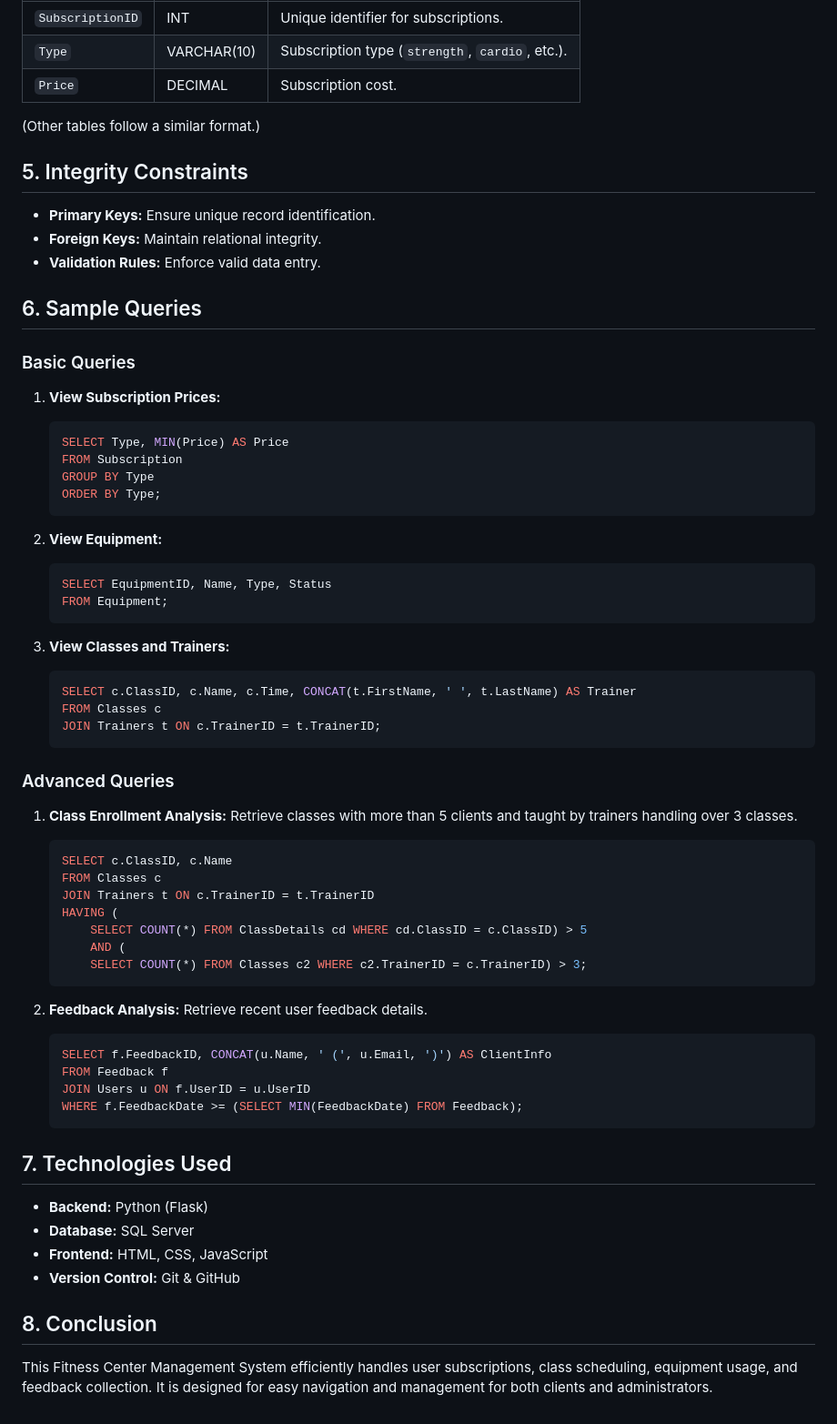
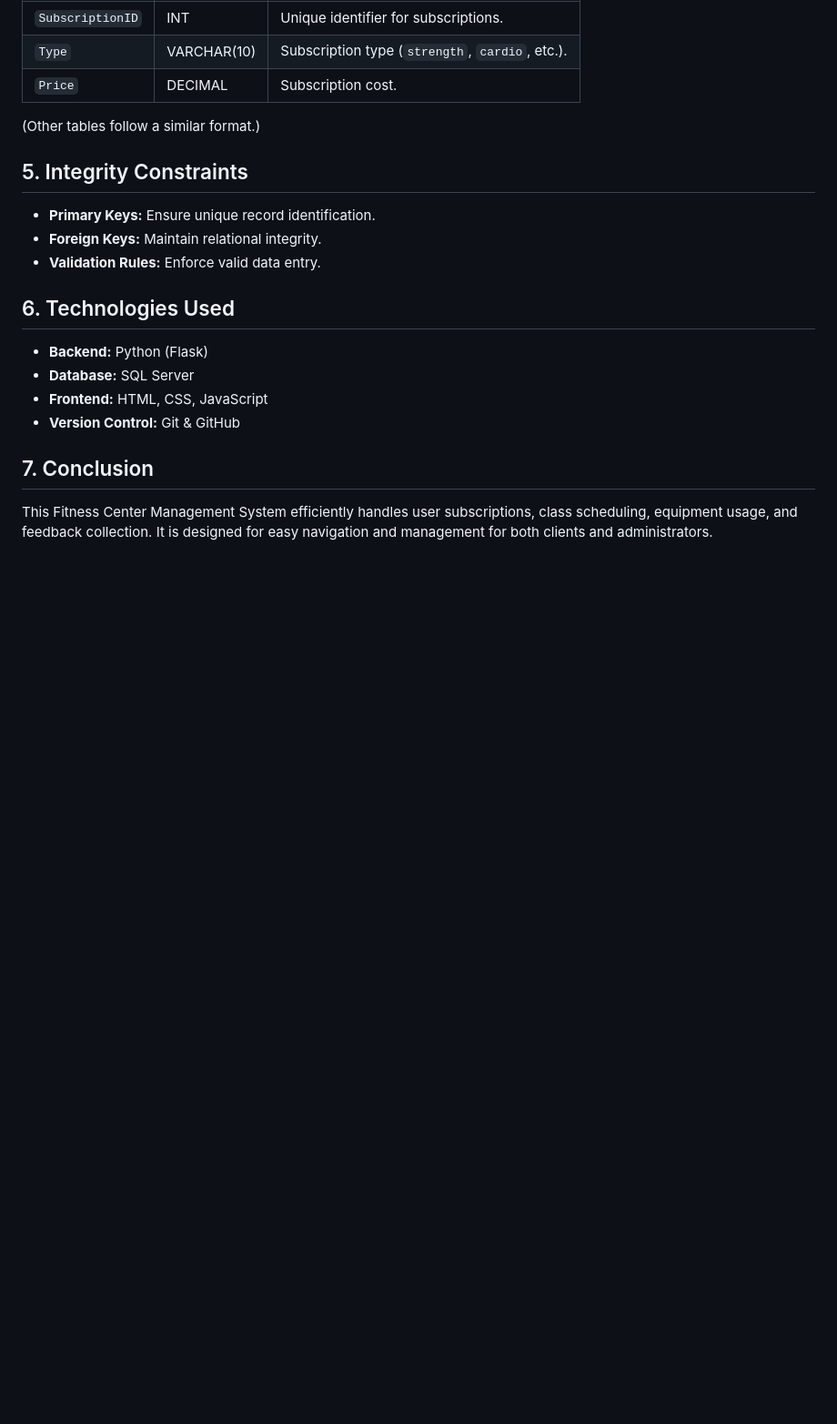
Before and after one commit to AndraGioanca/FitenessCenter, a Markdown page: README.md, the part around the change. Shown: that part at 91% size. Drawn GitHub-style; blank space fills up the shorter version.

````diff
--- a/README.md
+++ b/README.md
@@ -107,57 +107,11 @@ The database consists of the following tables and relationships:
 - **Foreign Keys:** Maintain relational integrity.
 - **Validation Rules:** Enforce valid data entry.
 
-## 6. Sample Queries
-
-### Basic Queries
-1. **View Subscription Prices:**
-   ```sql
-   SELECT Type, MIN(Price) AS Price
-   FROM Subscription
-   GROUP BY Type
-   ORDER BY Type;
-   ```
-
-2. **View Equipment:**
-   ```sql
-   SELECT EquipmentID, Name, Type, Status
-   FROM Equipment;
-   ```
-
-3. **View Classes and Trainers:**
-   ```sql
-   SELECT c.ClassID, c.Name, c.Time, CONCAT(t.FirstName, ' ', t.LastName) AS Trainer
-   FROM Classes c
-   JOIN Trainers t ON c.TrainerID = t.TrainerID;
-   ```
-
-### Advanced Queries
-1. **Class Enrollment Analysis:**
-   Retrieve classes with more than 5 clients and taught by trainers handling over 3 classes.
-   ```sql
-   SELECT c.ClassID, c.Name
-   FROM Classes c
-   JOIN Trainers t ON c.TrainerID = t.TrainerID
-   HAVING (
-       SELECT COUNT(*) FROM ClassDetails cd WHERE cd.ClassID = c.ClassID) > 5
-       AND (
-       SELECT COUNT(*) FROM Classes c2 WHERE c2.TrainerID = c.TrainerID) > 3;
-   ```
-
-2. **Feedback Analysis:**
-   Retrieve recent user feedback details.
-   ```sql
-   SELECT f.FeedbackID, CONCAT(u.Name, ' (', u.Email, ')') AS ClientInfo
-   FROM Feedback f
-   JOIN Users u ON f.UserID = u.UserID
-   WHERE f.FeedbackDate >= (SELECT MIN(FeedbackDate) FROM Feedback);
-   ```
-
-## 7. Technologies Used
+## 6. Technologies Used
 - **Backend:** Python (Flask)
 - **Database:** SQL Server
 - **Frontend:** HTML, CSS, JavaScript
 - **Version Control:** Git & GitHub
 
-## 8. Conclusion
+## 7. Conclusion
 This Fitness Center Management System efficiently handles user subscriptions, class scheduling, equipment usage, and feedback collection. It is designed for easy navigation and management for both clients and administrators.
````
